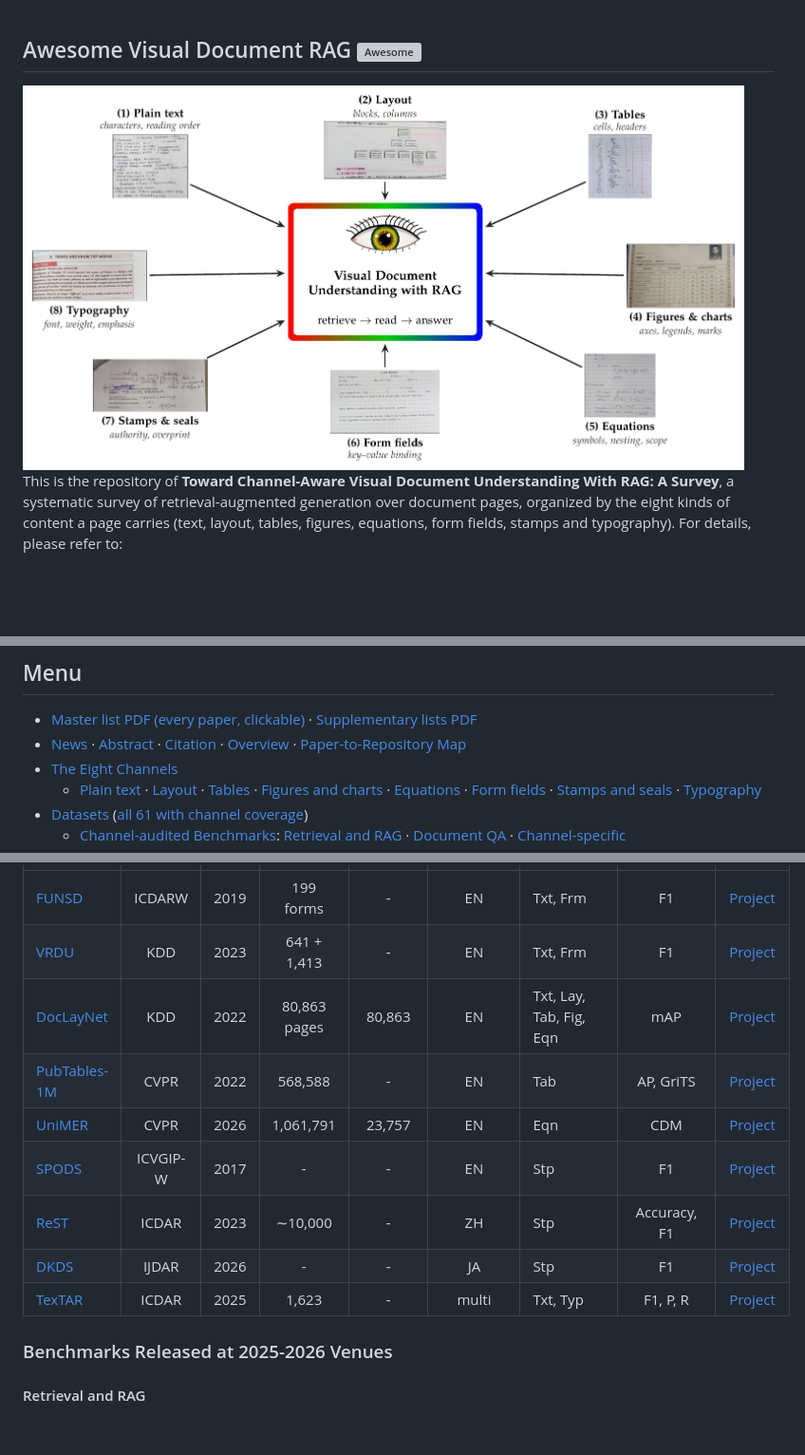
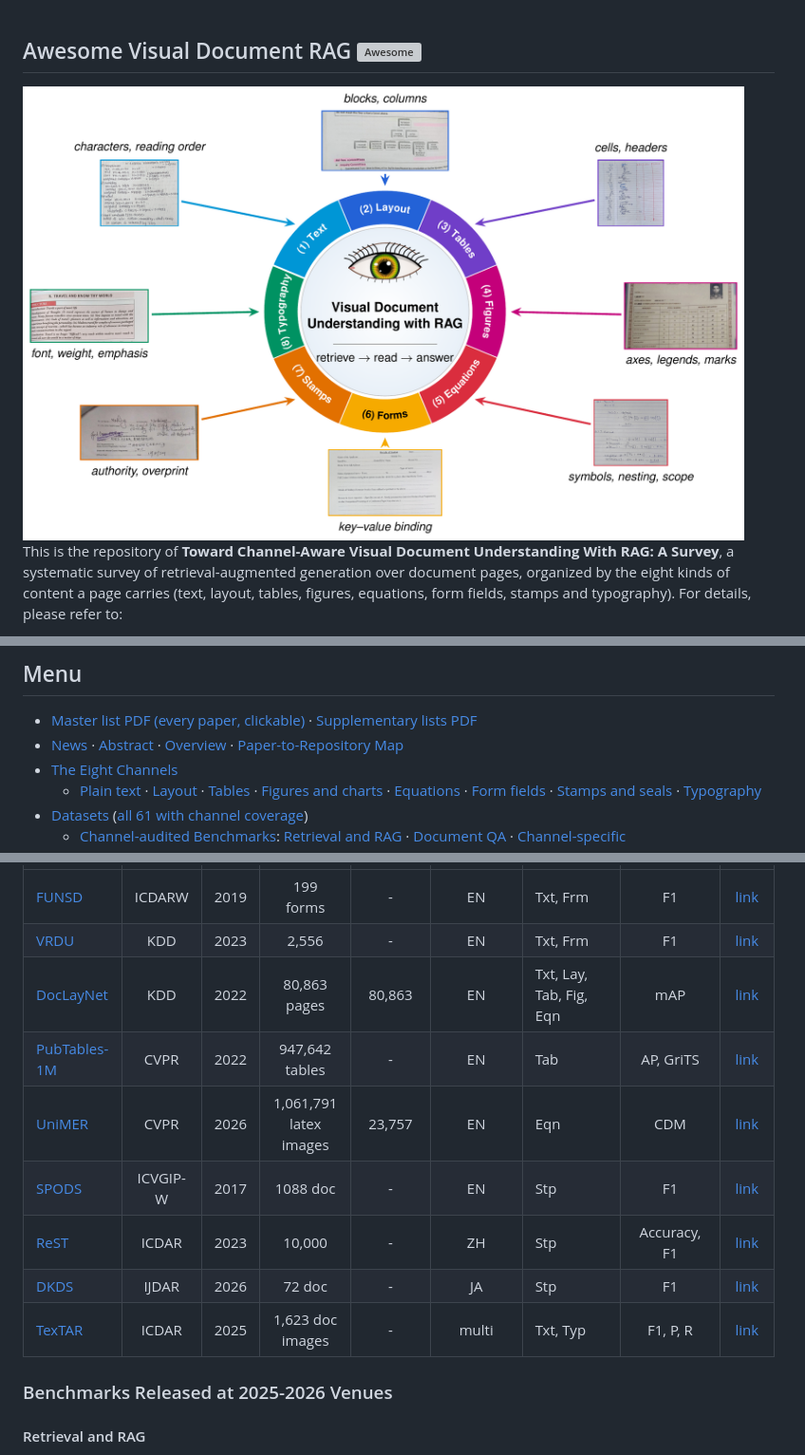
Before and after one commit to visualdocumentrag/VDU-RAG-Survey, a Markdown page: README.md, 3 parts joined by grey strips. Shown: that part at 95% size. Rendered like a GitHub page; pictures changed too: images/fig_hub.png; blank space fills up the shorter version; grey boxes are pictures that could not be loaded.

Commit message:
Final release: citation moved to end; paper and repository in sync

```diff
--- a/README.md
+++ b/README.md
@@ -21,7 +21,7 @@ This is the repository of **Toward Channel-Aware Visual Document Understanding W
 ## Menu
 
 - [Master list PDF (every paper, clickable)](supplementary/Master_List.pdf) · [Supplementary lists PDF](supplementary/Supplementary_Lists.pdf)
-- [News](#-news) · [Abstract](#abstract) · [Citation](#citation) · [Overview](#overview) · [Paper-to-Repository Map](#paper-to-repository-map)
+- [News](#-news) · [Abstract](#abstract) · [Overview](#overview) · [Paper-to-Repository Map](#paper-to-repository-map)
 - [The Eight Channels](#the-eight-channels)
   - [Plain text](pages/channels/plain-text.md) · [Layout](pages/channels/layout-structure.md) · [Tables](pages/channels/tables.md) · [Figures and charts](pages/channels/figures-and-charts.md) · [Equations](pages/channels/equations.md) · [Form fields](pages/channels/form-fields.md) · [Stamps and seals](pages/channels/stamps-and-seals.md) · [Typography](pages/channels/typography.md)
 - [Datasets](#datasets) ([all 61 with channel coverage](pages/datasets.md))
@@ -207,13 +194,13 @@ Channel coverage of each benchmark is in [pages/datasets.md](pages/datasets.md)
 |---|:-:|:-:|:-:|:-:|:-:|---|:-:|:-:|
-|[FUNSD](https://arxiv.org/abs/1905.13538)|ICDARW|2019|199 forms|-|EN|Txt, Frm|F1|[Project](https://guillaumejaume.github.io/FUNSD/)|
-|[VRDU](https://doi.org/10.1145/3580305.3599929)|KDD|2023|641 + 1,413|-|EN|Txt, Frm|F1|[Project](https://github.com/google-research-datasets/vrdu)|
-|[DocLayNet](https://doi.org/10.1145/3534678.3539043)|KDD|2022|80,863 pages|80,863|EN|Txt, Lay, Tab, Fig, Eqn|mAP|[Project](https://github.com/DS4SD/DocLayNet)|
-|[PubTables-1M](https://arxiv.org/abs/2110.00061)|CVPR|2022|568,588|-|EN|Tab|AP, GriTS|[Project](https://github.com/microsoft/table-transformer)|
-|[UniMER](https://openaccess.thecvf.com/content/CVPR2026/html/Gu_UniMERNet_A_Universal_Network_for_Real-World_Mathematical_Expression_Recognition_CVPR_2026_paper.html)|CVPR|2026|1,061,791|23,757|EN|Eqn|CDM|[Project](https://github.com/opendatalab/UniMERNet)|
-|[SPODS](https://doi.org/10.1007/978-3-319-68124-5_19)|ICVGIP-W|2017|-|-|EN|Stp|F1|[Project](https://facweb.iitkgp.ac.in/~jay/spods/index.html)|
-|[ReST](https://arxiv.org/pdf/2304.11966)|ICDAR|2023|∼10,000|-|ZH|Stp|Accuracy, F1|[Project](https://arxiv.org/pdf/2304.11966)|
-|[DKDS](https://doi.org/10.1007/s10032-026-00595-5)|IJDAR|2026|-|-|JA|Stp|F1|[Project](https://github.com/RuiyangJu/DKDS)|
-|[TexTAR](https://doi.org/10.1007/978-3-032-04614-7_16)|ICDAR|2025|1,623|-|multi|Txt, Typ|F1, P, R|[Project](https://github.com/tex-tar/tex-tar)|
+|[FUNSD](https://arxiv.org/abs/1905.13538)|ICDARW|2019|199 forms|-|EN|Txt, Frm|F1|[link](https://guillaumejaume.github.io/FUNSD/)|
+|[VRDU](https://doi.org/10.1145/3580305.3599929)|KDD|2023|2,556|-|EN|Txt, Frm|F1|[link](https://github.com/google-research-datasets/vrdu)|
+|[DocLayNet](https://doi.org/10.1145/3534678.3539043)|KDD|2022|80,863 pages|80,863|EN|Txt, Lay, Tab, Fig, Eqn|mAP|[link](https://github.com/DS4SD/DocLayNet)|
+|[PubTables-1M](https://arxiv.org/abs/2110.00061)|CVPR|2022|947,642 tables|-|EN|Tab|AP, GriTS|[link](https://github.com/microsoft/table-transformer)|
+|[UniMER](https://openaccess.thecvf.com/content/CVPR2026/html/Gu_UniMERNet_A_Universal_Network_for_Real-World_Mathematical_Expression_Recognition_CVPR_2026_paper.html)|CVPR|2026|1,061,791 latex images|23,757|EN|Eqn|CDM|[link](https://github.com/opendatalab/UniMERNet)|
+|[SPODS](https://doi.org/10.1007/978-3-319-68124-5_19)|ICVGIP-W|2017|1088 doc|-|EN|Stp|F1|[link](https://facweb.iitkgp.ac.in/~jay/spods/index.html)|
+|[ReST](https://arxiv.org/pdf/2304.11966)|ICDAR|2023|10,000|-|ZH|Stp|Accuracy, F1|[link](https://arxiv.org/pdf/2304.11966)|
+|[DKDS](https://doi.org/10.1007/s10032-026-00595-5)|IJDAR|2026|72 doc|-|JA|Stp|F1|[link](https://ruiyangju.github.io/DKDS/pdf/paper.pdf)|
+|[TexTAR](https://doi.org/10.1007/978-3-032-04614-7_16)|ICDAR|2025|1,623 doc images|-|multi|Txt, Typ|F1, P, R|[link](https://arxiv.org/pdf/2509.13151)|
 
 ### Benchmarks Released at 2025-2026 Venues
 
```
Also changed, not shown: other parts of README.md (+34 -34 lines), data/datasets.md (+19 -19 lines), pages/datasets.md (+20 -20 lines), 3 other files.
